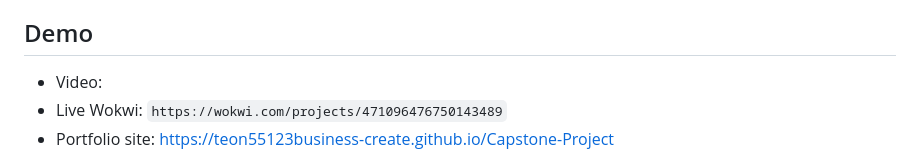
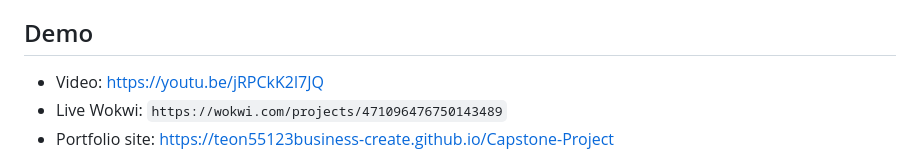
Before and after one commit to teon55123business-create/Capstone-Project, a Markdown page: README.md, the part around the change. Rendered like a GitHub page.

```diff
--- a/README.md
+++ b/README.md
@@ -3,7 +3,7 @@
 SAT-1 is a dual-core satellite telemetry pipeline where a 20 Hz AOCS sensor stream flows through an attitude state machine and downlinks packets on demand, monitored live over HTTP without disturbing the real-time core.
 
 ## Demo
-- Video:
+- Video: https://youtu.be/jRPCkK2l7JQ
 - Live Wokwi: `https://wokwi.com/projects/471096476750143489`
 - Portfolio site: https://teon55123business-create.github.io/Capstone-Project
 
```
